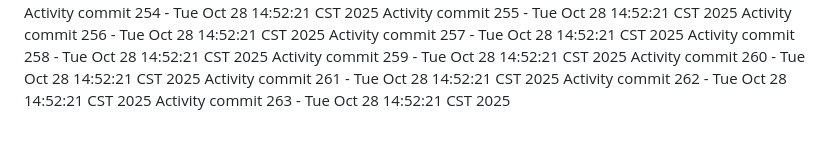
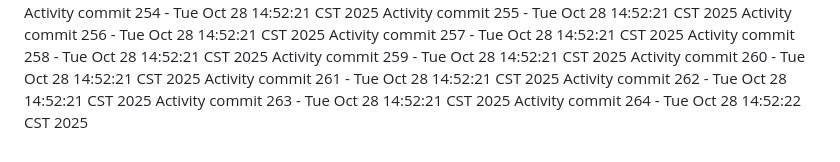
Before and after one commit to Adoptsomekids/Invitacion-Cumple-Fanny-Giacomo, a Markdown page: README.md, the part around the change. Rendered like a GitHub page.

Commit message:
Automated activity update 264/1761684742

```diff
--- a/README.md
+++ b/README.md
@@ -263,3 +263,4 @@ Activity commit 260 - Tue Oct 28 14:52:21 CST 2025
 Activity commit 261 - Tue Oct 28 14:52:21 CST 2025
 Activity commit 262 - Tue Oct 28 14:52:21 CST 2025
 Activity commit 263 - Tue Oct 28 14:52:21 CST 2025
+Activity commit 264 - Tue Oct 28 14:52:22 CST 2025
```
